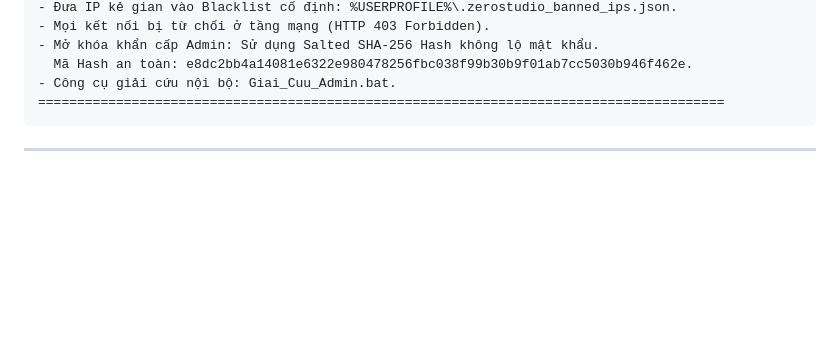
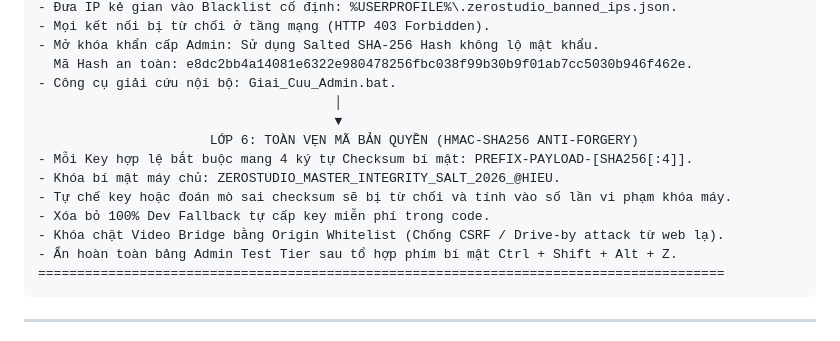
Before and after one commit to yungfishin/Zerostudio, a Markdown page: ZEROSTUDIO_MASTER_ARCHIVE_AND_ROADMAP.md, the part around the change. Drawn GitHub-style; blank space fills up the shorter version.

Commit message:
docs(security): document 6-layer defense matrix including HMAC-SHA256 license checksum and origin barriers

````diff
--- a/ZEROSTUDIO_MASTER_ARCHIVE_AND_ROADMAP.md
+++ b/ZEROSTUDIO_MASTER_ARCHIVE_AND_ROADMAP.md
@@ -150,6 +150,15 @@ mindmap
 - Mở khóa khẩn cấp Admin: Sử dụng Salted SHA-256 Hash không lộ mật khẩu.
   Mã Hash an toàn: e8dc2bb4a14081e6322e980478256fbc038f99b30b9f01ab7cc5030b946f462e.
 - Công cụ giải cứu nội bộ: Giai_Cuu_Admin.bat.
+                                      │
+                                      ▼
+                      LỚP 6: TOÀN VẸN MÃ BẢN QUYỀN (HMAC-SHA256 ANTI-FORGERY)
+- Mỗi Key hợp lệ bắt buộc mang 4 ký tự Checksum bí mật: PREFIX-PAYLOAD-[SHA256[:4]].
+- Khóa bí mật máy chủ: ZEROSTUDIO_MASTER_INTEGRITY_SALT_2026_@HIEU.
+- Tự chế key hoặc đoán mò sai checksum sẽ bị từ chối và tính vào số lần vi phạm khóa máy.
+- Xóa bỏ 100% Dev Fallback tự cấp key miễn phí trong code.
+- Khóa chặt Video Bridge bằng Origin Whitelist (Chống CSRF / Drive-by attack từ web lạ).
+- Ẩn hoàn toàn bảng Admin Test Tier sau tổ hợp phím bí mật Ctrl + Shift + Alt + Z.
 ========================================================================================
 ```
 
````
